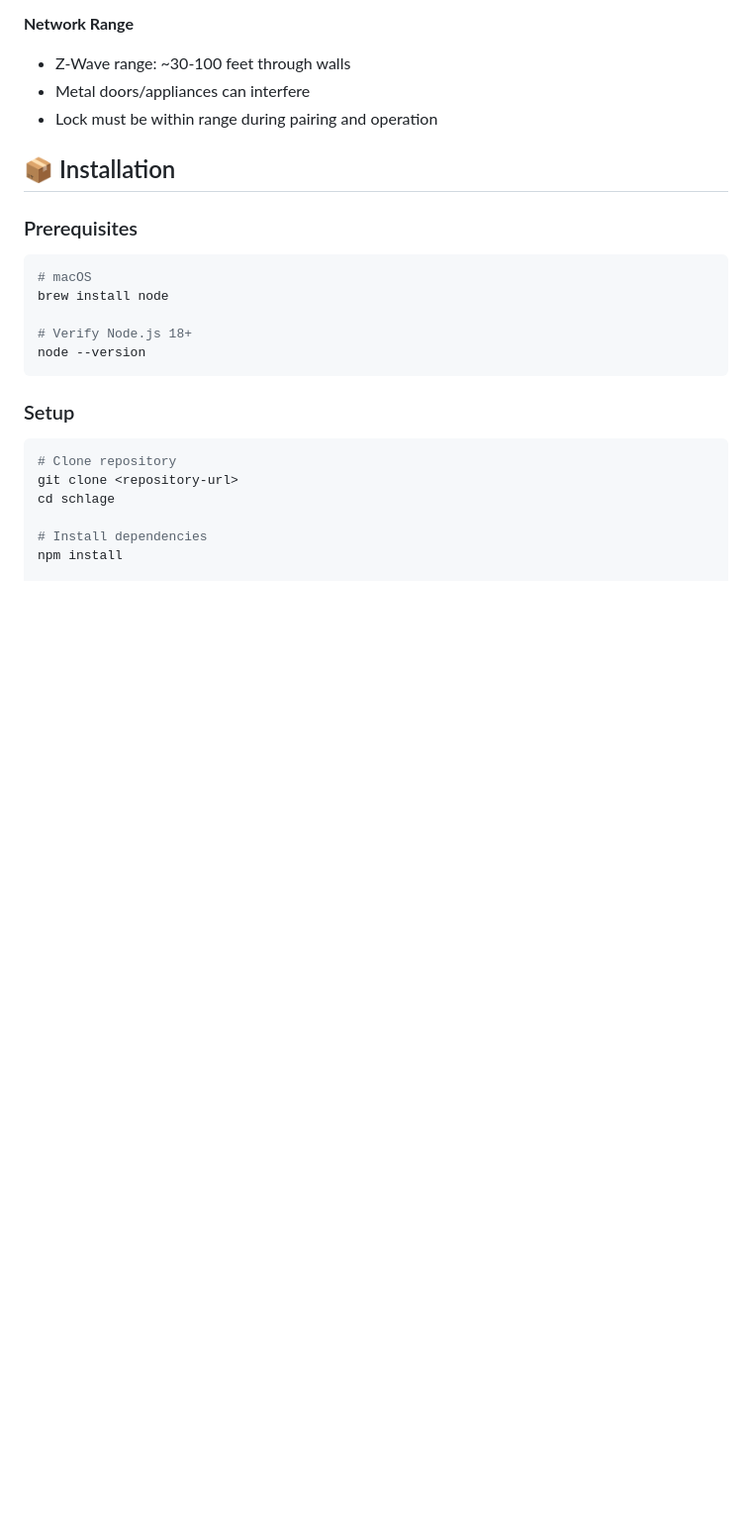
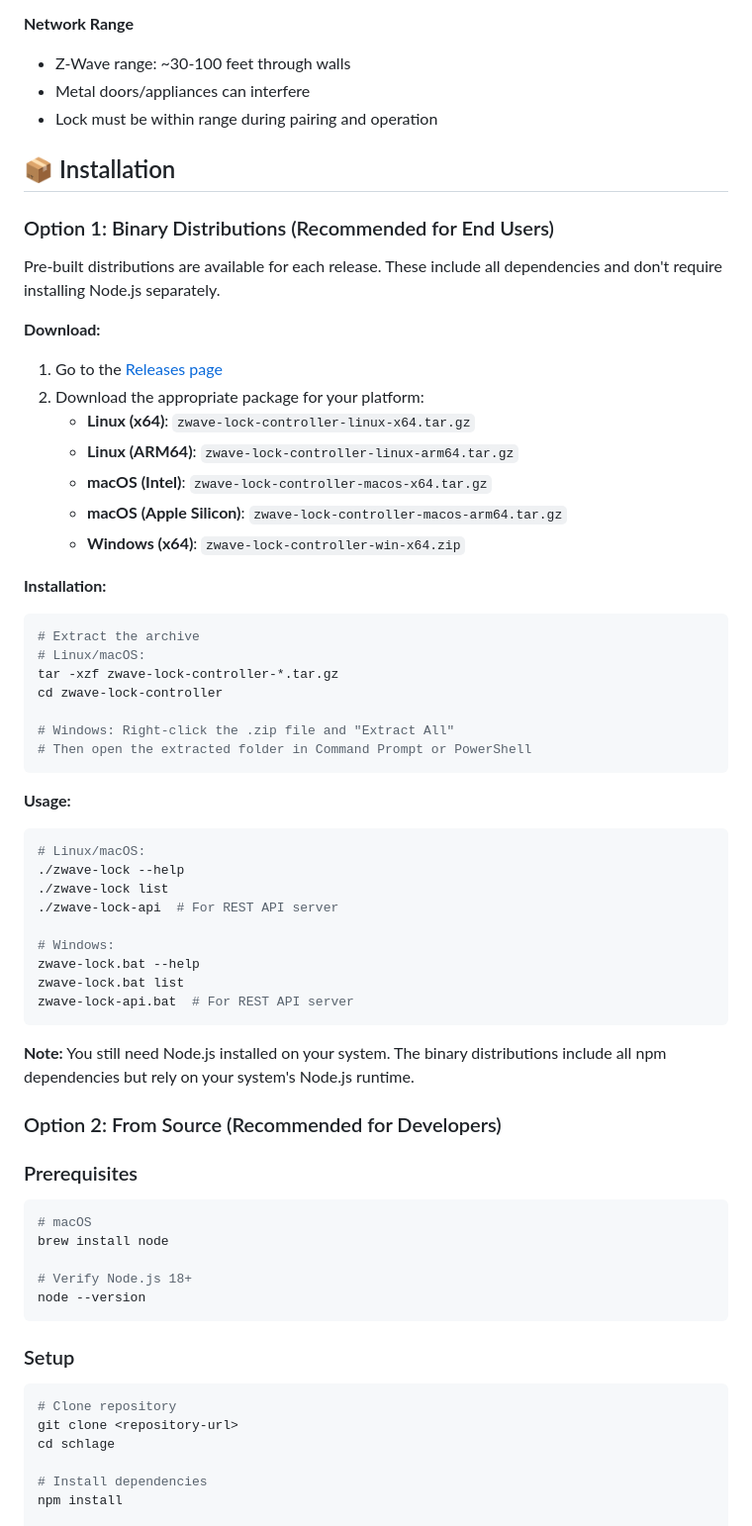
Before and after one commit to i-marsh/zwave-lock, a Markdown page: README.md, the part around the change. Shown at 99% size. Rendered like a GitHub page; blank space fills up the shorter version.

Commit message:
Update README with binary distribution installation instructions
Co-authored-by: i-marsh <35036892+i-marsh@users.noreply.github.com>

````diff
--- a/README.md
+++ b/README.md
@@ -133,6 +133,47 @@ This project provides multiple interfaces for controlling Z-Wave door locks:
 - Lock must be within range during pairing and operation
 
 ## 📦 Installation
+
+### Option 1: Binary Distributions (Recommended for End Users)
+
+Pre-built distributions are available for each release. These include all dependencies and don't require installing Node.js separately.
+
+**Download:**
+1. Go to the [Releases page](https://github.com/i-marsh/zwave-lock/releases)
+2. Download the appropriate package for your platform:
+   - **Linux (x64)**: `zwave-lock-controller-linux-x64.tar.gz`
+   - **Linux (ARM64)**: `zwave-lock-controller-linux-arm64.tar.gz`
+   - **macOS (Intel)**: `zwave-lock-controller-macos-x64.tar.gz`
+   - **macOS (Apple Silicon)**: `zwave-lock-controller-macos-arm64.tar.gz`
+   - **Windows (x64)**: `zwave-lock-controller-win-x64.zip`
+
+**Installation:**
+```bash
+# Extract the archive
+# Linux/macOS:
+tar -xzf zwave-lock-controller-*.tar.gz
+cd zwave-lock-controller
+
+# Windows: Right-click the .zip file and "Extract All"
+# Then open the extracted folder in Command Prompt or PowerShell
+```
+
+**Usage:**
+```bash
+# Linux/macOS:
+./zwave-lock --help
+./zwave-lock list
+./zwave-lock-api  # For REST API server
+
+# Windows:
+zwave-lock.bat --help
+zwave-lock.bat list
+zwave-lock-api.bat  # For REST API server
+```
+
+**Note:** You still need Node.js installed on your system. The binary distributions include all npm dependencies but rely on your system's Node.js runtime.
+
+### Option 2: From Source (Recommended for Developers)
 
 ### Prerequisites
 ```bash
````
